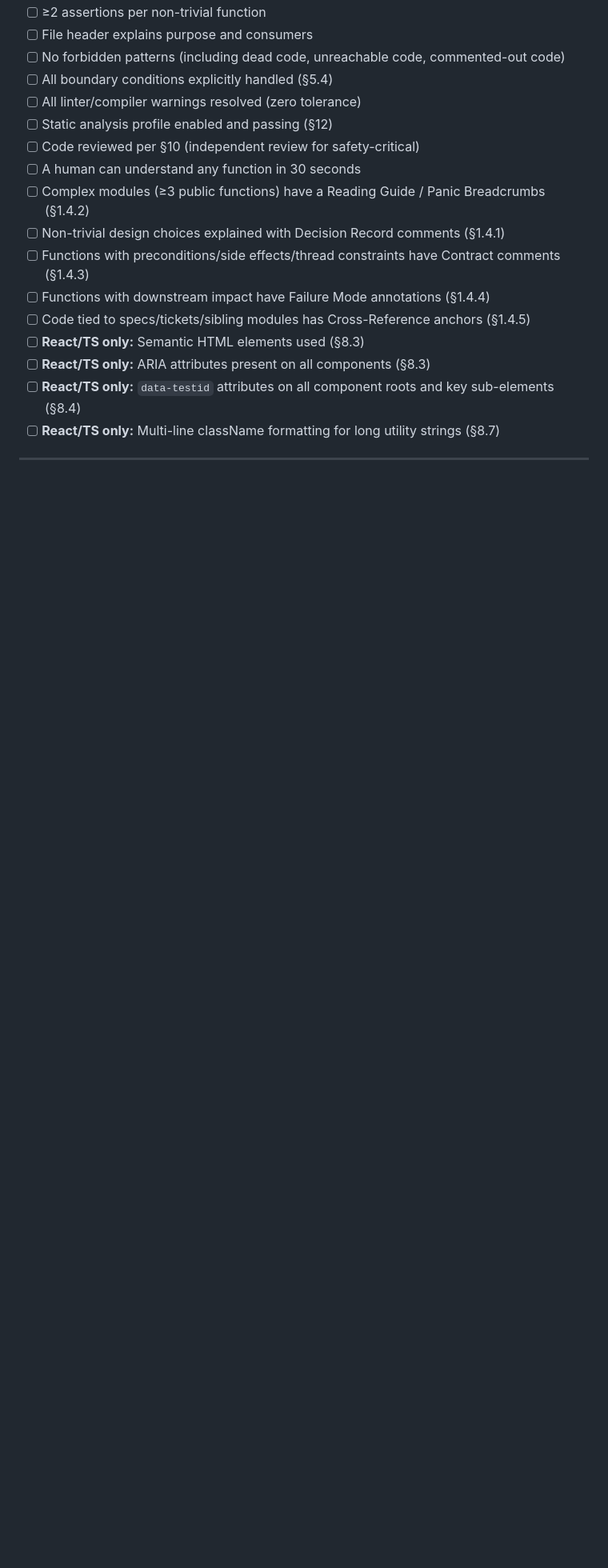
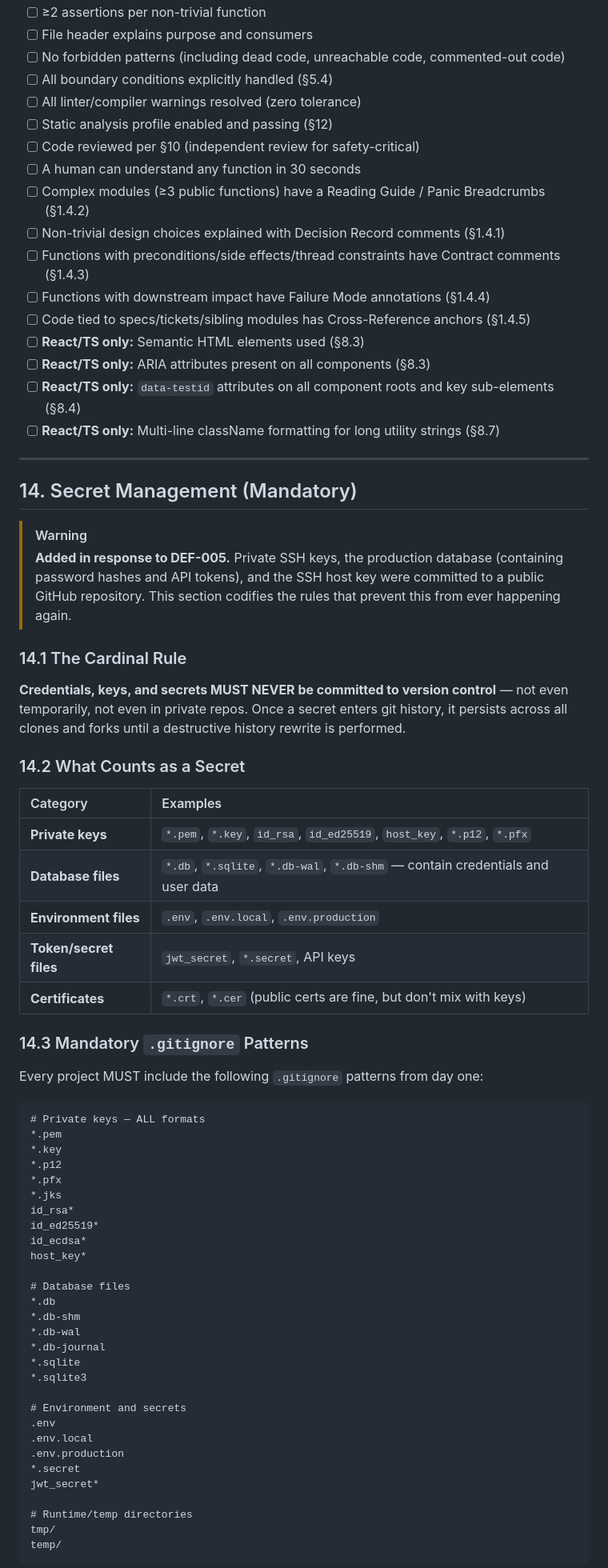
Before and after one commit to johncrowleydev/fonzygrok, a Markdown page: CODEX/10_GOVERNANCE/GOV-003_CodingStandard.md, the part around one of its changes. Shown at 80% size. Drawn GitHub-style; blank space fills up the shorter version.

````diff
--- a/CODEX/10_GOVERNANCE/GOV-003_CodingStandard.md
+++ b/CODEX/10_GOVERNANCE/GOV-003_CodingStandard.md
@@ -855,3 +855,61 @@ Before submitting code in **any language**:
 
 ---
 
+## 14. Secret Management (Mandatory)
+
+> [!WARNING]
+> **Added in response to DEF-005.** Private SSH keys, the production database
+> (containing password hashes and API tokens), and the SSH host key were
+> committed to a public GitHub repository. This section codifies the rules
+> that prevent this from ever happening again.
+
+### 14.1 The Cardinal Rule
+
+**Credentials, keys, and secrets MUST NEVER be committed to version control** — not even temporarily, not even in private repos. Once a secret enters git history, it persists across all clones and forks until a destructive history rewrite is performed.
+
+### 14.2 What Counts as a Secret
+
+| Category | Examples |
+|:---------|:---------|
+| **Private keys** | `*.pem`, `*.key`, `id_rsa`, `id_ed25519`, `host_key`, `*.p12`, `*.pfx` |
+| **Database files** | `*.db`, `*.sqlite`, `*.db-wal`, `*.db-shm` — contain credentials and user data |
+| **Environment files** | `.env`, `.env.local`, `.env.production` |
+| **Token/secret files** | `jwt_secret`, `*.secret`, API keys |
+| **Certificates** | `*.crt`, `*.cer` (public certs are fine, but don't mix with keys) |
+
+### 14.3 Mandatory `.gitignore` Patterns
+
+Every project MUST include the following `.gitignore` patterns from day one:
+
+```gitignore
+# Private keys — ALL formats
+*.pem
+*.key
+*.p12
+*.pfx
+*.jks
+id_rsa*
+id_ed25519*
+id_ecdsa*
+host_key*
+
+# Database files
+*.db
+*.db-shm
+*.db-wal
+*.db-journal
+*.sqlite
+*.sqlite3
+
+# Environment and secrets
+.env
+.env.local
+.env.production
+*.secret
+jwt_secret*
+
+# Runtime/temp directories
+tmp/
+temp/
+```
+
````
Also changed, not shown: other parts of CODEX/10_GOVERNANCE/GOV-003_CodingStandard.md (+43 -2 lines).
